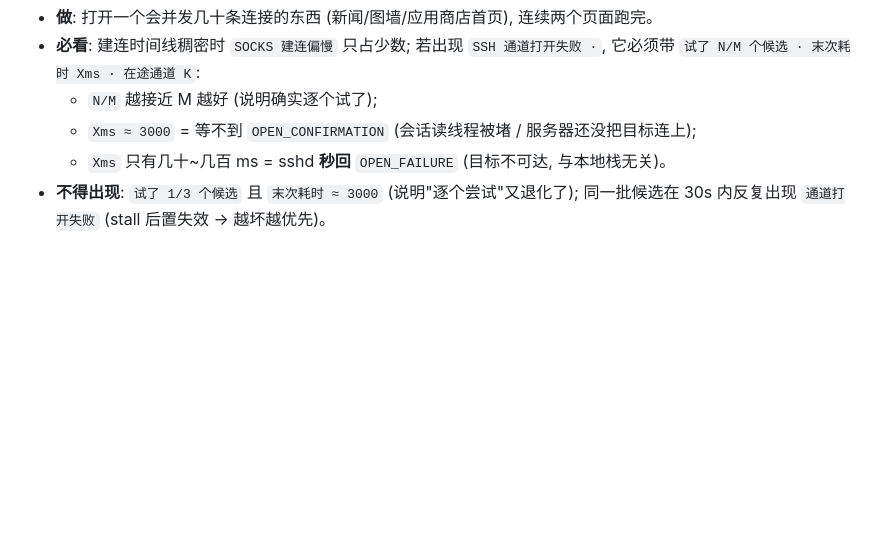
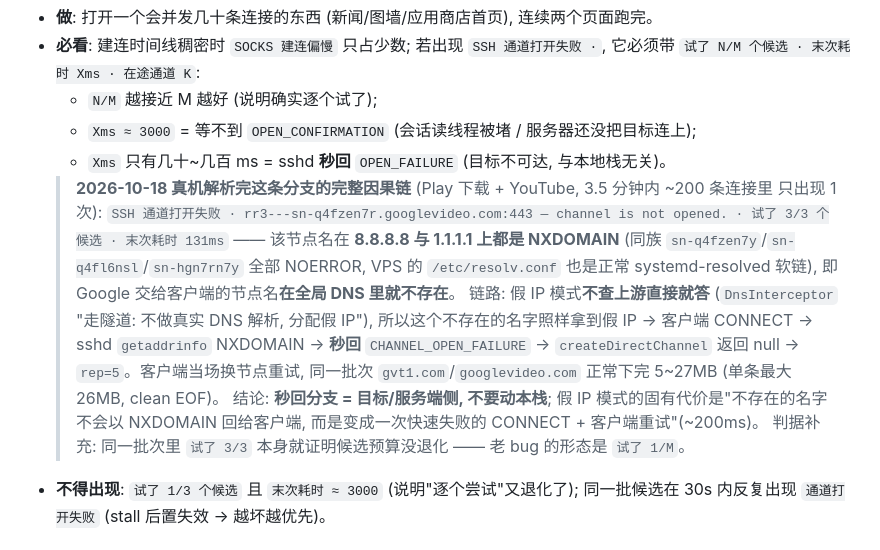
Before and after one commit to tongtf/sshinjector, a Markdown page: docs/specs/2026-10-18-device-verification-checklist.md, the part around the change. GitHub-like rendering; blank space fills up the shorter version.

Commit message:
docs(verify): 归档 S11「秒回」分支的真机判据 (节点名全局 NXDOMAIN)
这轮日志里唯一一条 `SSH 通道打开失败` 是 `试了 3/3 个候选 · 末次耗时 131ms` —— 按清单就是
"sshd 秒回 = 目标不可达, 与服务端/目标侧有关"。已把因果链查到底并写进 S11:

被拒的 `rr3---sn-q4fzen7r.googlevideo.com` 在 8.8.8.8 / 1.1.1.1 上都是 NXDOMAIN (同族其它节点
NOERROR), 所以是 Google 给的名字在全局 DNS 里不存在; 假 IP 模式不查上游直接就答, 于是这个
不存在的名字照样拿到假 IP, 失败推迟到 sshd 的 getaddrinfo → 秒回 CHANNEL_OPEN_FAILURE。
客户端换节点即恢复 (同批次下完 5~27MB, 单条 26MB clean EOF), 本栈无需改动。

```diff
--- a/docs/specs/2026-10-18-device-verification-checklist.md
+++ b/docs/specs/2026-10-18-device-verification-checklist.md
@@ -174,6 +174,18 @@ export JAVA_HOME=/opt/homebrew/opt/openjdk@17
   - `N/M` 越接近 M 越好 (说明确实逐个试了);
   - `Xms ≈ 3000` = 等不到 `OPEN_CONFIRMATION` (会话读线程被堵 / 服务器还没把目标连上);
   - `Xms` 只有几十~几百 ms = sshd **秒回** `OPEN_FAILURE` (目标不可达, 与本地栈无关)。
+  > **2026-10-18 真机解析完这条分支的完整因果链** (Play 下载 + YouTube, 3.5 分钟内 ~200 条连接里
+  > 只出现 1 次): `SSH 通道打开失败 · rr3---sn-q4fzen7r.googlevideo.com:443 — channel is not opened.
+  > · 试了 3/3 个候选 · 末次耗时 131ms` —— 该节点名在 **8.8.8.8 与 1.1.1.1 上都是 NXDOMAIN**
+  > (同族 `sn-q4fzen7y`/`sn-q4fl6nsl`/`sn-hgn7rn7y` 全部 NOERROR, VPS 的 `/etc/resolv.conf`
+  > 也是正常 systemd-resolved 软链), 即 Google 交给客户端的节点名**在全局 DNS 里就不存在**。
+  > 链路: 假 IP 模式**不查上游直接就答** (`DnsInterceptor` "走隧道: 不做真实 DNS 解析, 分配假 IP"),
+  > 所以这个不存在的名字照样拿到假 IP → 客户端 CONNECT → sshd `getaddrinfo` NXDOMAIN →
+  > **秒回** `CHANNEL_OPEN_FAILURE` → `createDirectChannel` 返回 null → `rep=5`。客户端当场换节点重试,
+  > 同一批次 `gvt1.com`/`googlevideo.com` 正常下完 5~27MB (单条最大 26MB, clean EOF)。
+  > 结论: **秒回分支 = 目标/服务端侧, 不要动本栈**; 假 IP 模式的固有代价是"不存在的名字不会以
+  > NXDOMAIN 回给客户端, 而是变成一次快速失败的 CONNECT + 客户端重试"(~200ms)。
+  > 判据补充: 同一批次里 `试了 3/3` 本身就证明候选预算没退化 —— 老 bug 的形态是 `试了 1/M`。
 - **不得出现**: `试了 1/3 个候选` 且 `末次耗时 ≈ 3000` (说明"逐个尝试"又退化了);
   同一批候选在 30s 内反复出现 `通道打开失败` (stall 后置失效 → 越坏越优先)。
 
```
